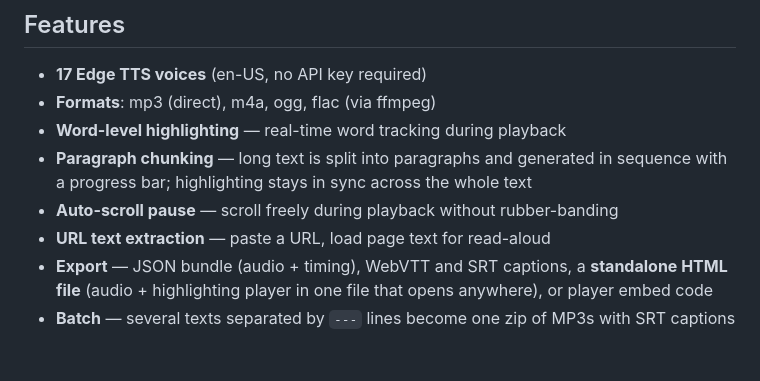
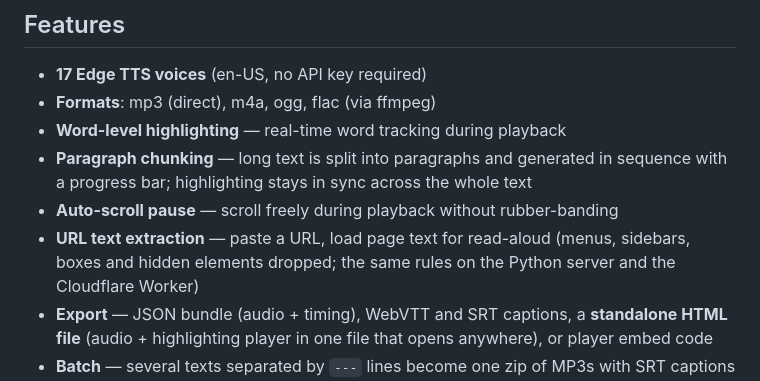
Before and after one commit to danielwjohnston/dan-tts, a Markdown page: README.md, the part around the change. Drawn GitHub-style; blank space fills up the shorter version.

Commit message:
README: Load from URL reads the same text on both servers
Co-Authored-By: Claude Fable 5.1 <noreply@anthropic.com>
Claude-Session: https://claude.ai/code/session_01CW9Jbgc4MN1LSCVgChkK4C

```diff
--- a/README.md
+++ b/README.md
@@ -12,7 +12,7 @@ Outputs MP3 directly, can return M4A/OGG/FLAC via ffmpeg transcode.
 - **Word-level highlighting** — real-time word tracking during playback
 - **Paragraph chunking** — long text is split into paragraphs and generated in sequence with a progress bar; highlighting stays in sync across the whole text
 - **Auto-scroll pause** — scroll freely during playback without rubber-banding
-- **URL text extraction** — paste a URL, load page text for read-aloud
+- **URL text extraction** — paste a URL, load page text for read-aloud (menus, sidebars, boxes and hidden elements dropped; the same rules on the Python server and the Cloudflare Worker)
 - **Export** — JSON bundle (audio + timing), WebVTT and SRT captions, a **standalone HTML file** (audio + highlighting player in one file that opens anywhere), or player embed code
 - **Batch** — several texts separated by `---` lines become one zip of MP3s with SRT captions
 - **Standalone player** (`static/tts-player.js`) — drop on any site for highlighting playback
```
